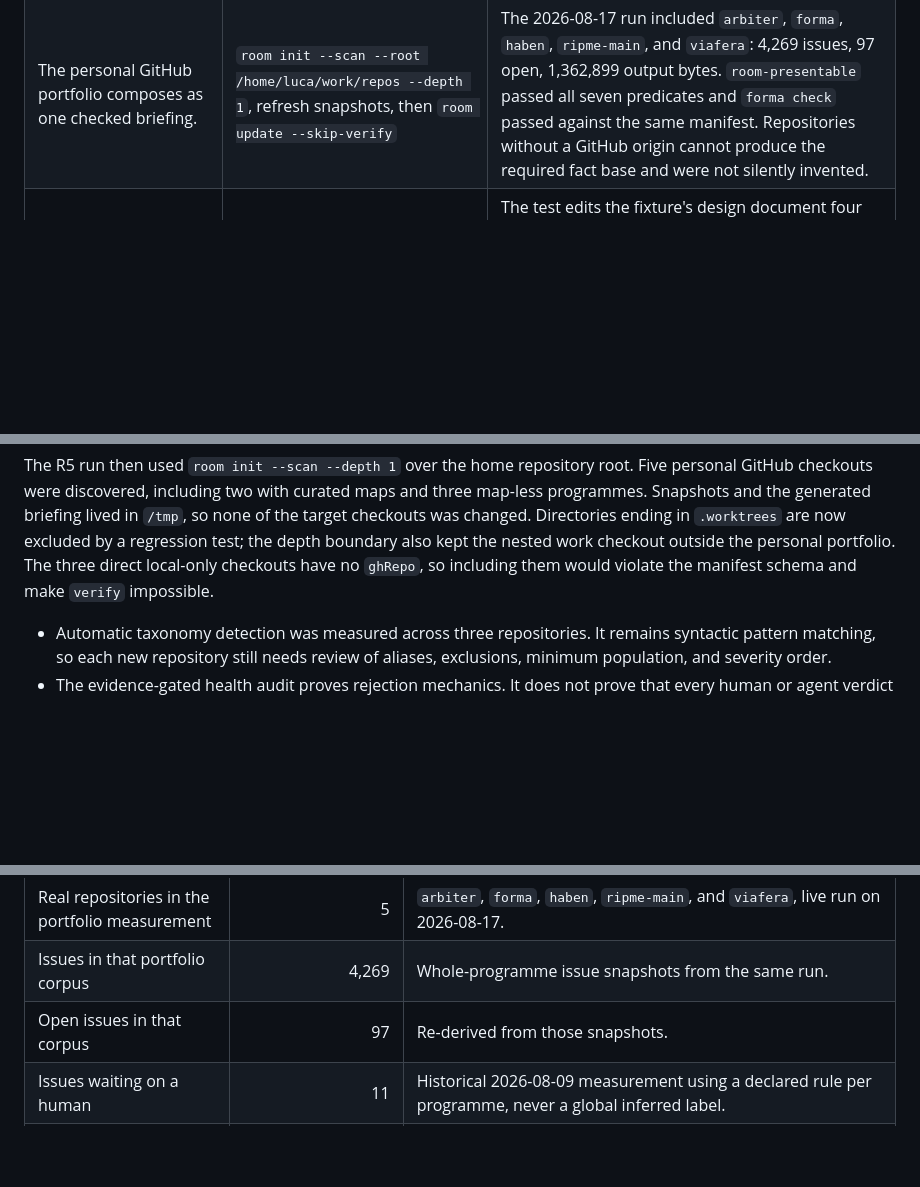
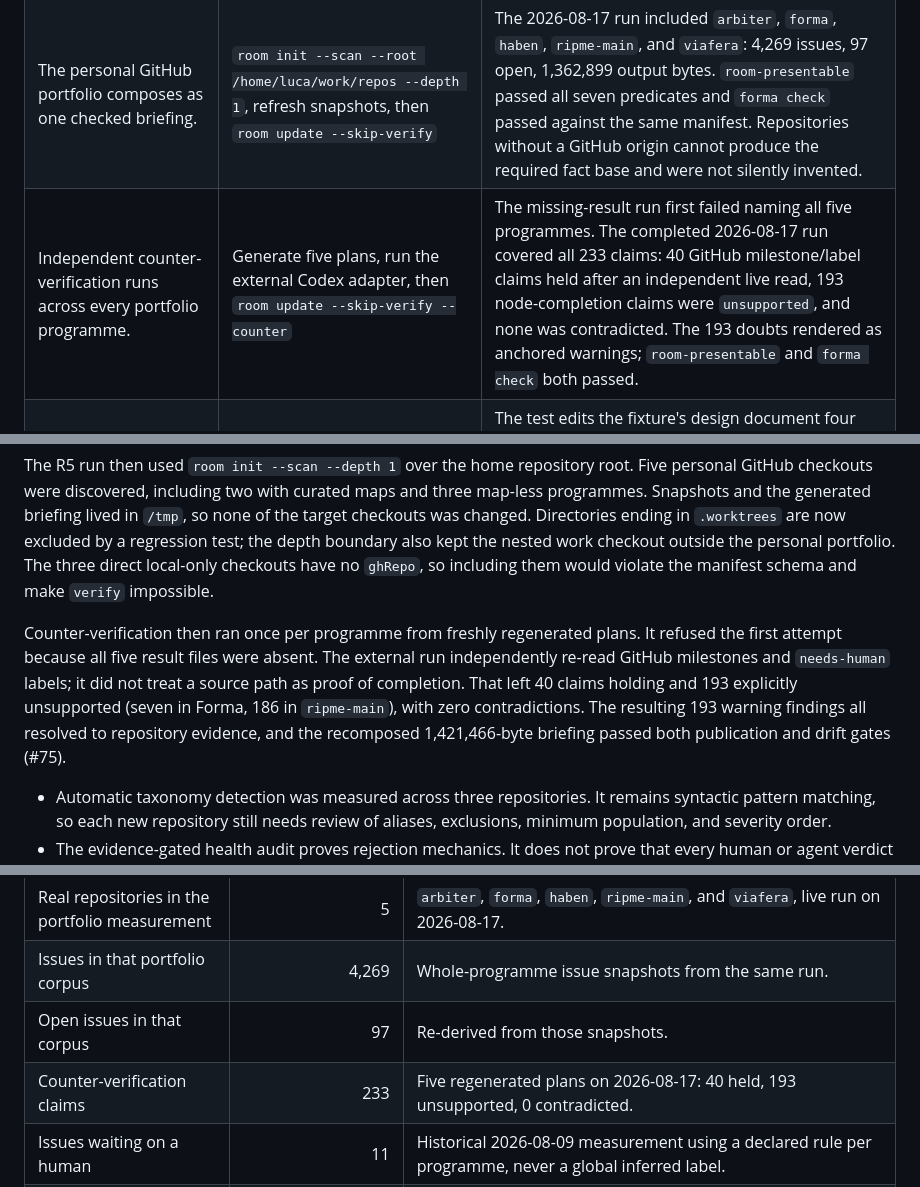
Before and after one commit to LucaDominici/forma, a Markdown page: docs/DELIVERY.md, 3 parts joined by grey strips. GitHub-like rendering; blank space fills up the shorter version.

Commit message:
docs(audit): record portfolio counter-verification (#75)

```diff
--- a/docs/DELIVERY.md
+++ b/docs/DELIVERY.md
@@ -36,6 +36,7 @@ This file records realization status for the Control Room branch. A feature is l
 | Room onboarding and refresh preserve operator decisions across repeated runs. | `forma room init` once, curate the manifest, then run it again or use `--scan`; refresh with `room update` | The suite covers seed, merge, `--today`, invalid dates, scan, verify→compose, `--skip-verify`, counter apply, and a map-less programme. A transient missing `origin` cannot erase an existing `ghRepo`, and `enabled:false`/taxonomy survive rediscovery. |
 | The Claude adapter drives onboarding through to a usable artifact. | Follow its `room init`, then `room update --out` recipe | The offline suite runs both commands against a fresh git target and requires the skill to return a Markdown link to the generated Control Room. |
 | The personal GitHub portfolio composes as one checked briefing. | `room init --scan --root /home/luca/work/repos --depth 1`, refresh snapshots, then `room update --skip-verify` | The 2026-08-17 run included `arbiter`, `forma`, `haben`, `ripme-main`, and `viafera`: 4,269 issues, 97 open, 1,362,899 output bytes. `room-presentable` passed all seven predicates and `forma check` passed against the same manifest. Repositories without a GitHub origin cannot produce the required fact base and were not silently invented. |
+| Independent counter-verification runs across every portfolio programme. | Generate five plans, run the external Codex adapter, then `room update --skip-verify --counter` | The missing-result run first failed naming all five programmes. The completed 2026-08-17 run covered all 233 claims: 40 GitHub milestone/label claims held after an independent live read, 193 node-completion claims were `unsupported`, and none was contradicted. The 193 doubts rendered as anchored warnings; `room-presentable` and `forma check` both passed. |
 | Requirements trace to work, and the gate fails at both ends. | `npm test` (the `rtm` block) | The test edits the fixture's design document four ways — a duplicate id, a reference to nothing, a decision landing on no work, and open work no requirement claims — and requires `forma check` to exit 1 each time, naming the document and the line ([`lib/rtm.mjs`](../lib/rtm.mjs), [`lib/check.mjs`](../lib/check.mjs)). |
 | The convention survives a document written by hand for prose reasons. | `npm test` (the `rtm-dogfood` block) | Forma's own `docs/PRD.md` §6 parses as nine traceable requirements, each carrying its verification and its source line, and parsing it twice gives an identical answer. |
 | "Where we were" needs no stored history. | `npm test` (the `views` block) | The whole series is a count over `createdAt`/`closedAt` in one snapshot; a snapshot predating those fields derives `null` rather than a flat line ([`lib/roomderive.mjs`](../lib/roomderive.mjs)). |
@@ -62,6 +63,13 @@ Directories ending in `.worktrees` are now excluded by a regression test; the de
 kept the nested work checkout outside the personal portfolio. The three direct local-only checkouts
 have no `ghRepo`, so including them would violate the manifest schema and make `verify` impossible.
 
+Counter-verification then ran once per programme from freshly regenerated plans. It refused the
+first attempt because all five result files were absent. The external run independently re-read
+GitHub milestones and `needs-human` labels; it did not treat a source path as proof of completion.
+That left 40 claims holding and 193 explicitly unsupported (seven in Forma, 186 in `ripme-main`),
+with zero contradictions. The resulting 193 warning findings all resolved to repository evidence,
+and the recomposed 1,421,466-byte briefing passed both publication and drift gates (#75).
+
 - Automatic taxonomy detection was measured across three repositories. It remains syntactic pattern matching, so each new repository still needs review of aliases, exclusions, minimum population, and severity order.
 - The evidence-gated health audit proves rejection mechanics. It does not prove that every human or agent verdict is substantively correct; the mechanism validates anchors, not judgment.
 - Control Room publication is not proven. The generated artifact remains a review artifact, and no Pages or other deployment consumes it.
@@ -86,6 +94,7 @@ Every row names its measurement date or its durable source. No value is extrapol
 | Real repositories in the portfolio measurement | 5 | `arbiter`, `forma`, `haben`, `ripme-main`, and `viafera`, live run on 2026-08-17. |
 | Issues in that portfolio corpus | 4,269 | Whole-programme issue snapshots from the same run. |
 | Open issues in that corpus | 97 | Re-derived from those snapshots. |
+| Counter-verification claims | 233 | Five regenerated plans on 2026-08-17: 40 held, 193 unsupported, 0 contradicted. |
 | Issues waiting on a human | 11 | Historical 2026-08-09 measurement using a declared rule per programme, never a global inferred label. |
 | `haben` issue-to-code coverage | 69% | Issues with at least one linked modeled node, measured 2026-08-09. |
 | `arbiter` issue-to-code coverage | 54% | Same definition and date. |
```
